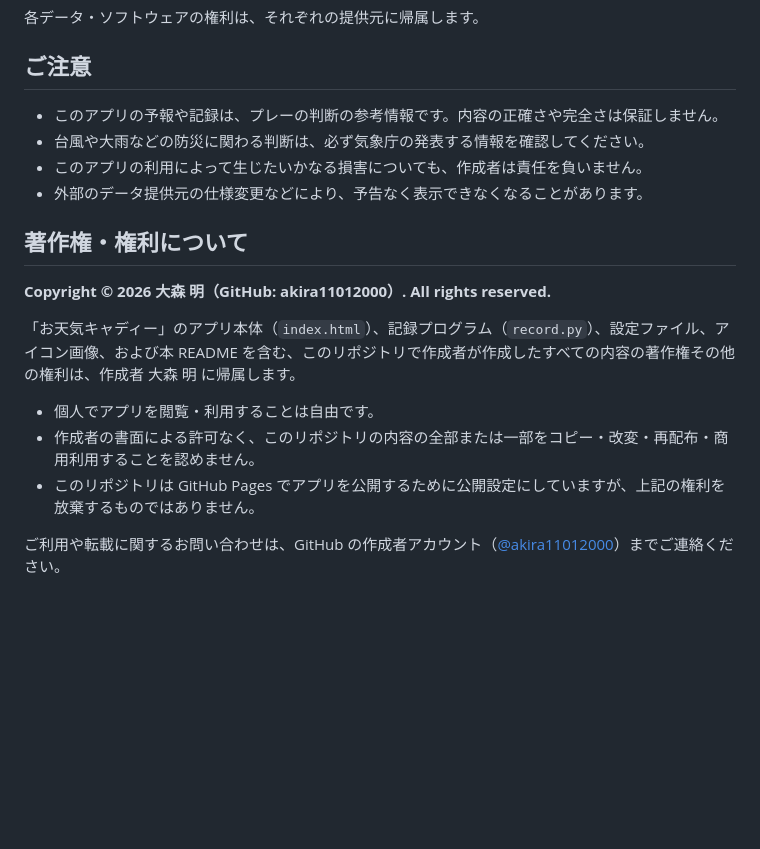
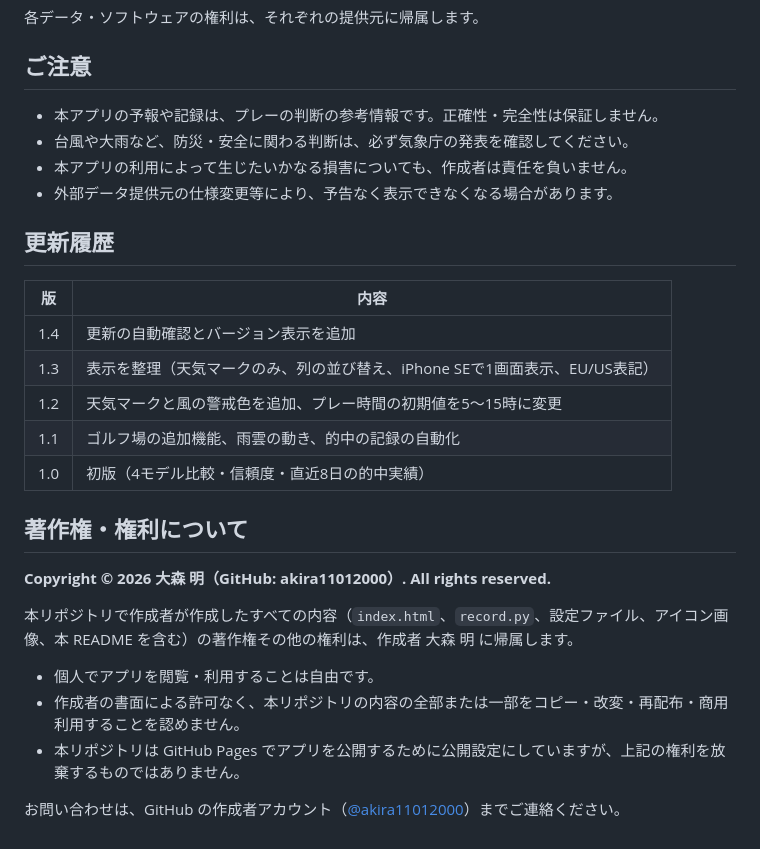
Before and after one commit to akira11012000/golf-weather, a Markdown page: README.md, the part around one of its changes. Drawn GitHub-style; blank space fills up the shorter version.

```diff
--- a/README.md
+++ b/README.md
@@ -57,19 +63,29 @@ iPhoneでは、Safariで開いて共有ボタン →「ホーム画面に追加
 
 ## ご注意
 
-- このアプリの予報や記録は、プレーの判断の参考情報です。内容の正確さや完全さは保証しません。
-- 台風や大雨などの防災に関わる判断は、必ず気象庁の発表する情報を確認してください。
-- このアプリの利用によって生じたいかなる損害についても、作成者は責任を負いません。
-- 外部のデータ提供元の仕様変更などにより、予告なく表示できなくなることがあります。
+- 本アプリの予報や記録は、プレーの判断の参考情報です。正確性・完全性は保証しません。
+- 台風や大雨など、防災・安全に関わる判断は、必ず気象庁の発表を確認してください。
+- 本アプリの利用によって生じたいかなる損害についても、作成者は責任を負いません。
+- 外部データ提供元の仕様変更等により、予告なく表示できなくなる場合があります。
+
+## 更新履歴
+
+| 版 | 内容 |
+|---|---|
+| 1.4 | 更新の自動確認とバージョン表示を追加 |
+| 1.3 | 表示を整理（天気マークのみ、列の並び替え、iPhone SEで1画面表示、EU/US表記） |
+| 1.2 | 天気マークと風の警戒色を追加、プレー時間の初期値を5〜15時に変更 |
+| 1.1 | ゴルフ場の追加機能、雨雲の動き、的中の記録の自動化 |
+| 1.0 | 初版（4モデル比較・信頼度・直近8日の的中実績） |
 
 ## 著作権・権利について
 
 **Copyright © 2026 大森 明（GitHub: akira11012000）. All rights reserved.**
 
-「お天気キャディー」のアプリ本体（`index.html`）、記録プログラム（`record.py`）、設定ファイル、アイコン画像、および本 README を含む、このリポジトリで作成者が作成したすべての内容の著作権その他の権利は、作成者 大森 明 に帰属します。
+本リポジトリで作成者が作成したすべての内容（`index.html`、`record.py`、設定ファイル、アイコン画像、本 README を含む）の著作権その他の権利は、作成者 大森 明 に帰属します。
 
 - 個人でアプリを閲覧・利用することは自由です。
-- 作成者の書面による許可なく、このリポジトリの内容の全部または一部をコピー・改変・再配布・商用利用することを認めません。
-- このリポジトリは GitHub Pages でアプリを公開するために公開設定にしていますが、上記の権利を放棄するものではありません。
+- 作成者の書面による許可なく、本リポジトリの内容の全部または一部をコピー・改変・再配布・商用利用することを認めません。
+- 本リポジトリは GitHub Pages でアプリを公開するために公開設定にしていますが、上記の権利を放棄するものではありません。
 
-ご利用や転載に関するお問い合わせは、GitHub の作成者アカウント（[@akira11012000](https://github.com/akira11012000)）までご連絡ください。
+お問い合わせは、GitHub の作成者アカウント（[@akira11012000](https://github.com/akira11012000)）までご連絡ください。
```
Also changed, not shown: other parts of README.md (+31 -25 lines).
